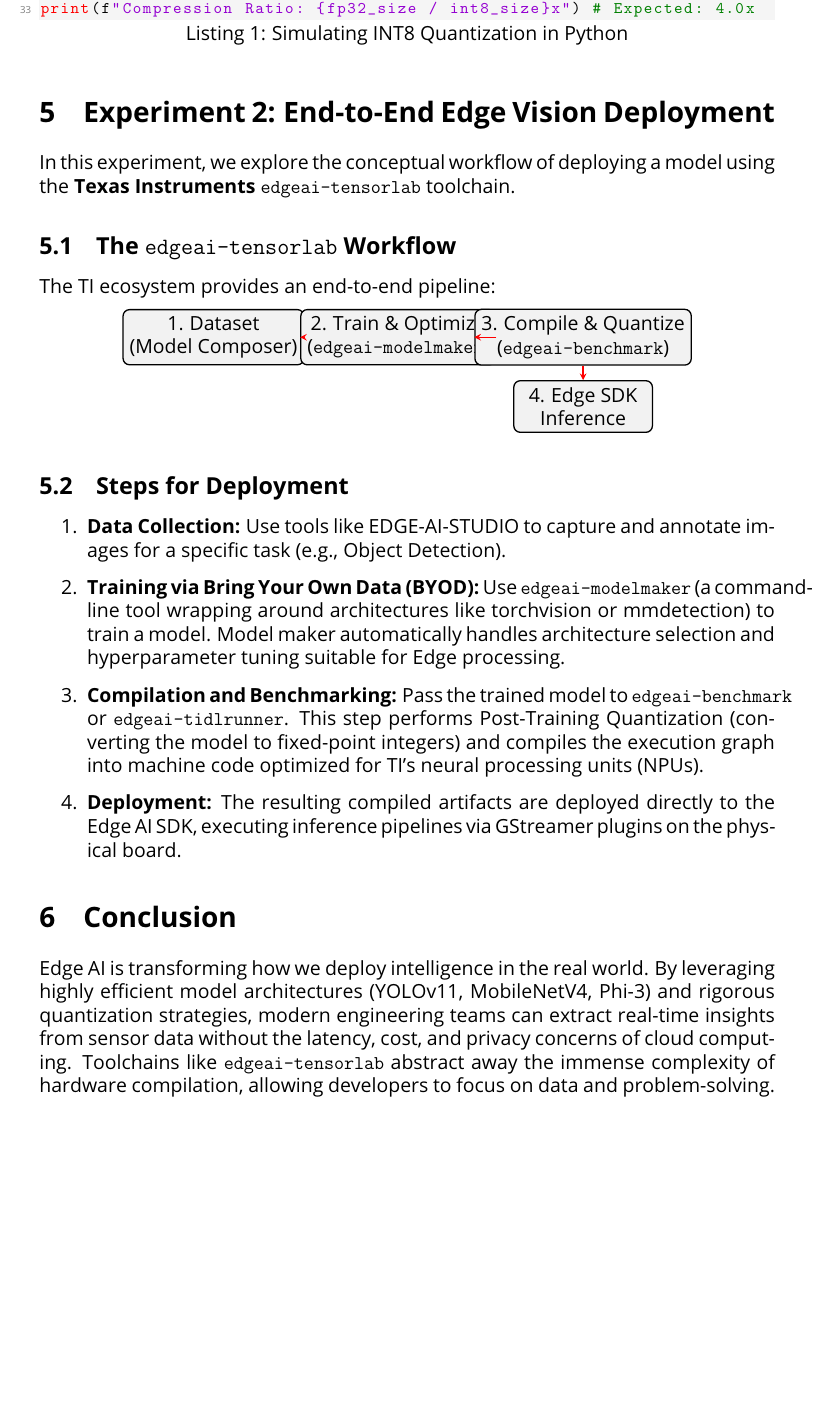
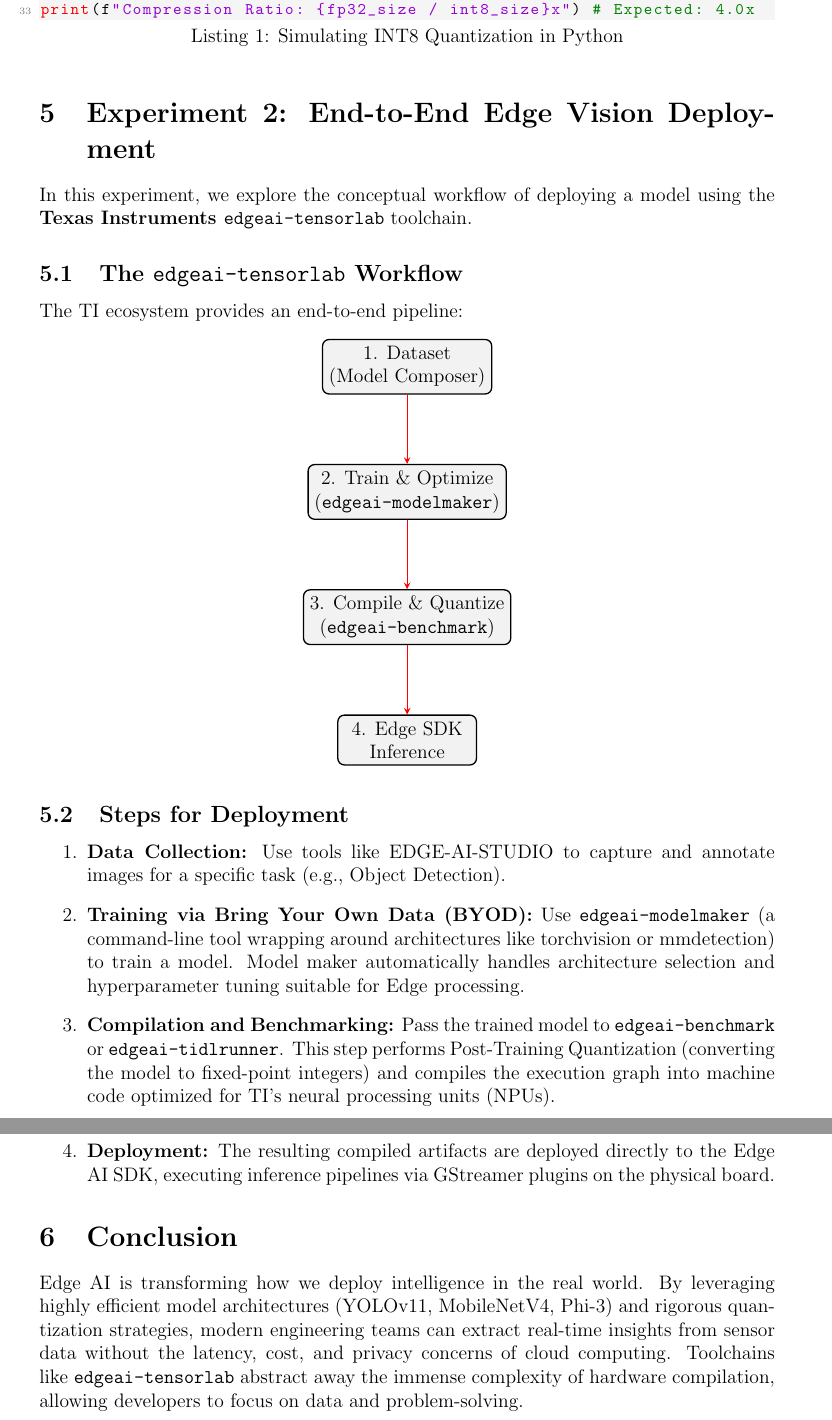
Before and after one commit to OmarTahon/Edge-AI-Tutorial, a LaTeX paper (report.tex): part of page 4 of 4 before the commit and two parts of pages 4 and 5 of 5 after it, the two joined at a grey line, cut so that both start at the same text, the shorter picture padded with empty space. Compiled offline with pdfLaTeX.

Commit message:
Fix font formatting and schematic layout in report

```diff
--- a/report.tex
+++ b/report.tex
@@ -9,7 +9,6 @@
 \usepackage{xcolor}
 \usepackage{tikz}
 \usetikzlibrary{shapes.geometric, arrows, positioning}
-\usepackage[default]{opensans}
 
 % University Theme Colors
 \definecolor{primaryColor}{RGB}{0,0,0}
@@ -149,11 +148,11 @@ In this experiment, we explore the conceptual workflow of deploying a model usin
 \subsection{The \texttt{edgeai-tensorlab} Workflow}
 The TI ecosystem provides an end-to-end pipeline:
 \begin{center}
-    \begin{tikzpicture}[node distance=4cm]
+    \begin{tikzpicture}[node distance=1.5cm]
         \node (data) [process] {1. Dataset \\ (Model Composer)};
-        \node (train) [process, right of=data] {2. Train \& Optimize \\ (\texttt{edgeai-modelmaker})};
-        \node (compile) [process, right of=train] {3. Compile \& Quantize \\ (\texttt{edgeai-benchmark})};
-        \node (deploy) [process, below of=compile, yshift=2.5cm] {4. Edge SDK \\ Inference};
+        \node (train) [process, below=of data] {2. Train \& Optimize \\ (\texttt{edgeai-modelmaker})};
+        \node (compile) [process, below=of train] {3. Compile \& Quantize \\ (\texttt{edgeai-benchmark})};
+        \node (deploy) [process, below=of compile] {4. Edge SDK \\ Inference};
 
         \draw [arrow] (data) -- (train);
         \draw [arrow] (train) -- (compile);
```
Also changed, not shown: report.pdf.
